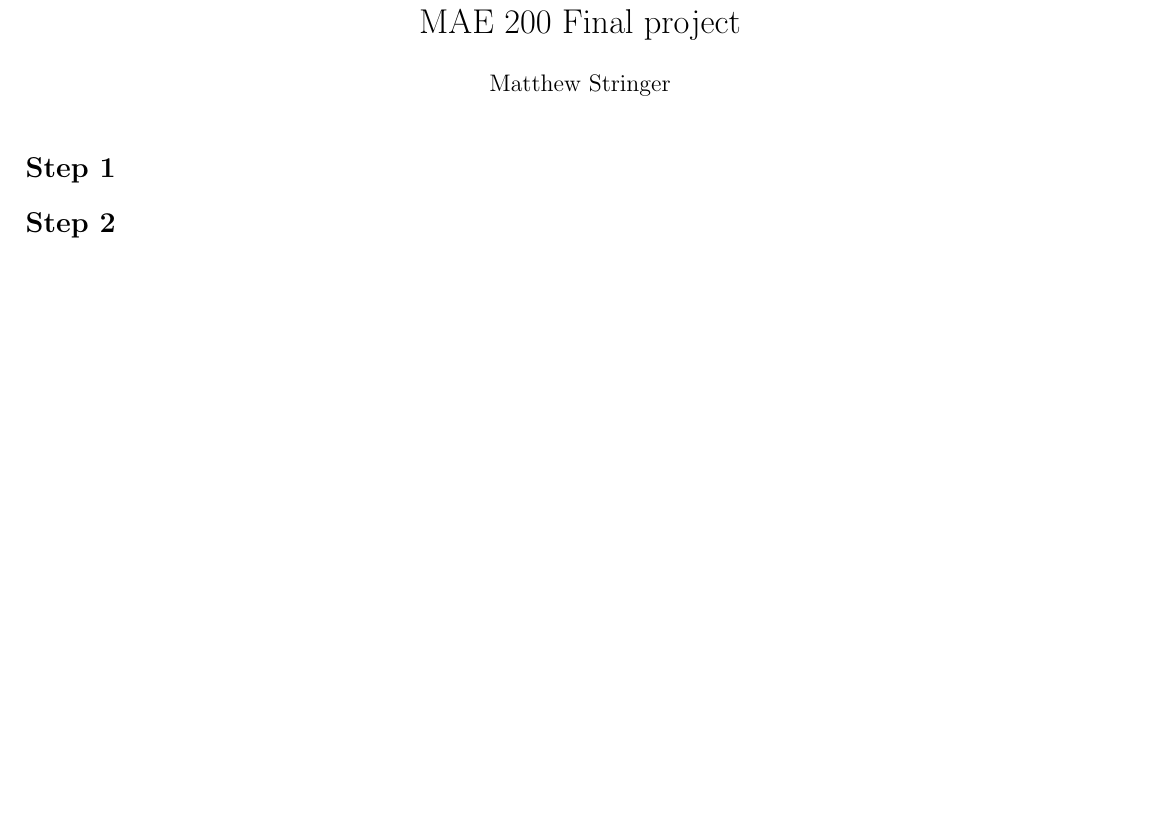
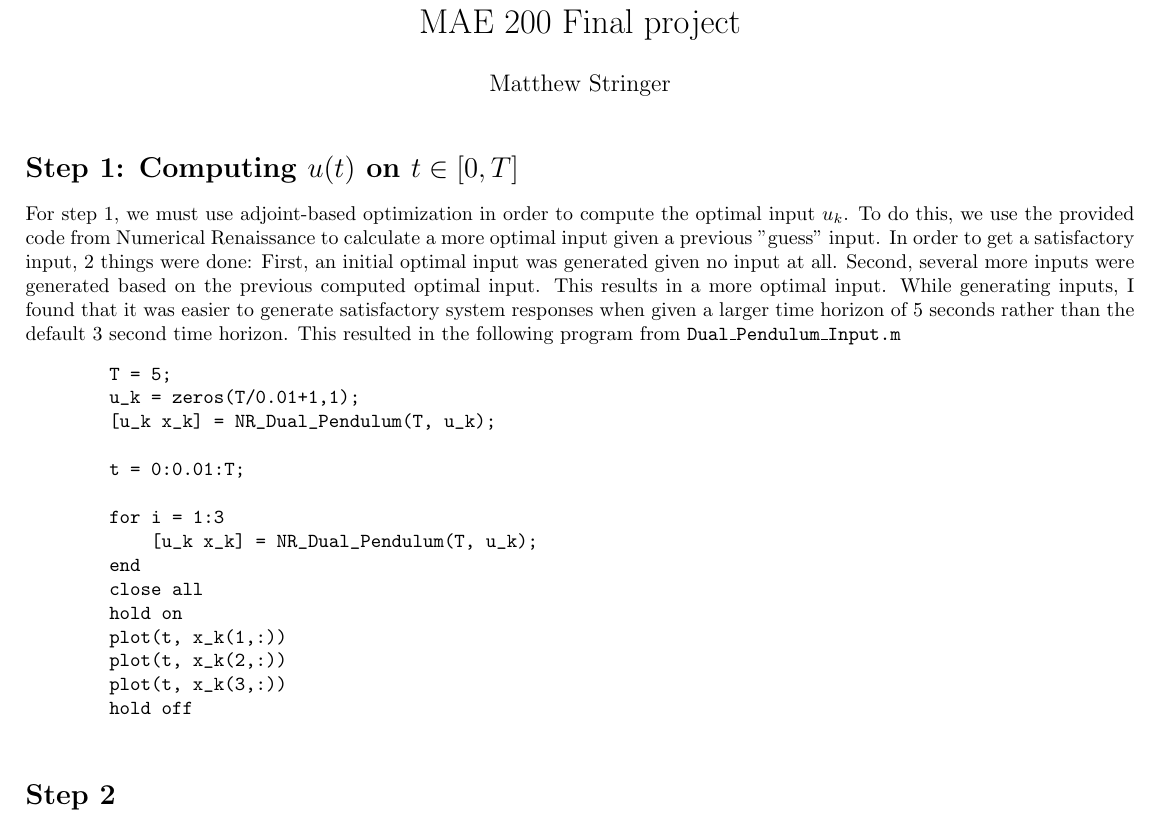
Before and after one commit to matthew-d-stringer/Mae200-Final-Project, a LaTeX document (main.tex): part of page 1 of 3, cut so that both start at the same text, the shorter picture padded with empty space. Compiled offline with pdfLaTeX.

Commit message:
Fixing typo in name and documenting step 1. About to add plot

```diff
--- a/main.tex
+++ b/main.tex
@@ -58,7 +58,36 @@
 
 \begin{document}
     \maketitle
-    \section*{Step 1}
+    \section*{Step 1: Computing $u(t)$ on $t \in [0,T]$}
+    For step 1, we must use adjoint-based optimization in order to compute
+    the optimal input $u_k$. To do this, we use the provided code from
+    Numerical Renaissance to calculate a more optimal input given a previous
+    "guess" input. In order to get a satisfactory input, 2 things were done:
+    First, an initial optimal input was generated given no input at all.
+    Second, several more inputs were generated based on the previous computed
+    optimal input.
+    This results in a more optimal input.
+    While generating inputs, I found that it was easier to generate satisfactory
+    system responses when given a larger time horizon of 5 seconds rather than
+    the default 3 second time horizon.
+    This resulted in the following program from \texttt{Dual\_Pendulum\_Input.m}
+    \begin{verbatim}
+        T = 5;
+        u_k = zeros(T/0.01+1,1);
+        [u_k x_k] = NR_Dual_Pendulum(T, u_k);
+
+        t = 0:0.01:T;
+
+        for i = 1:3
+            [u_k x_k] = NR_Dual_Pendulum(T, u_k);
+        end
+        close all
+        hold on
+        plot(t, x_k(1,:))
+        plot(t, x_k(2,:))
+        plot(t, x_k(3,:))
+        hold off
+    \end{verbatim}
 
     \section*{Step 2}
 
```
Also changed, not shown: main.pdf, 6 other files.
